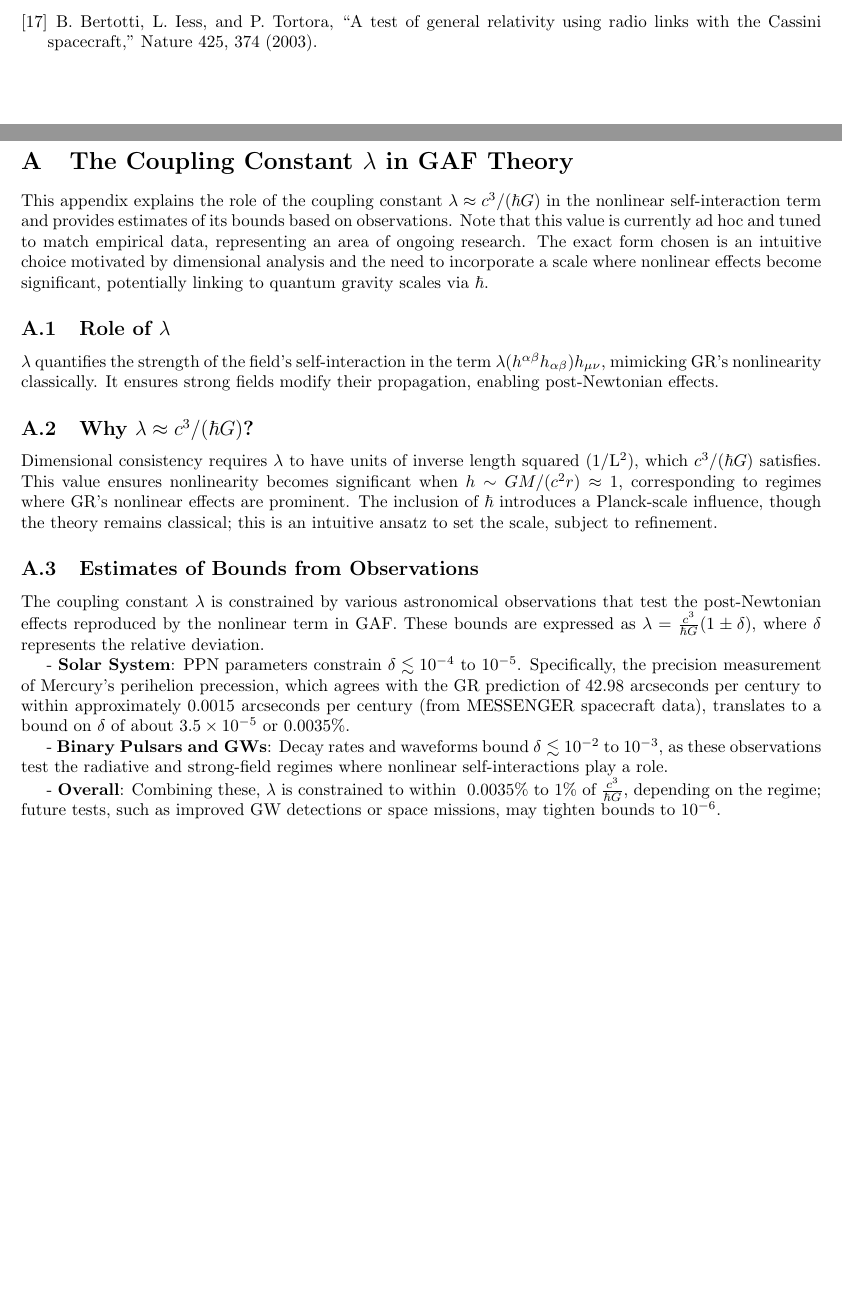
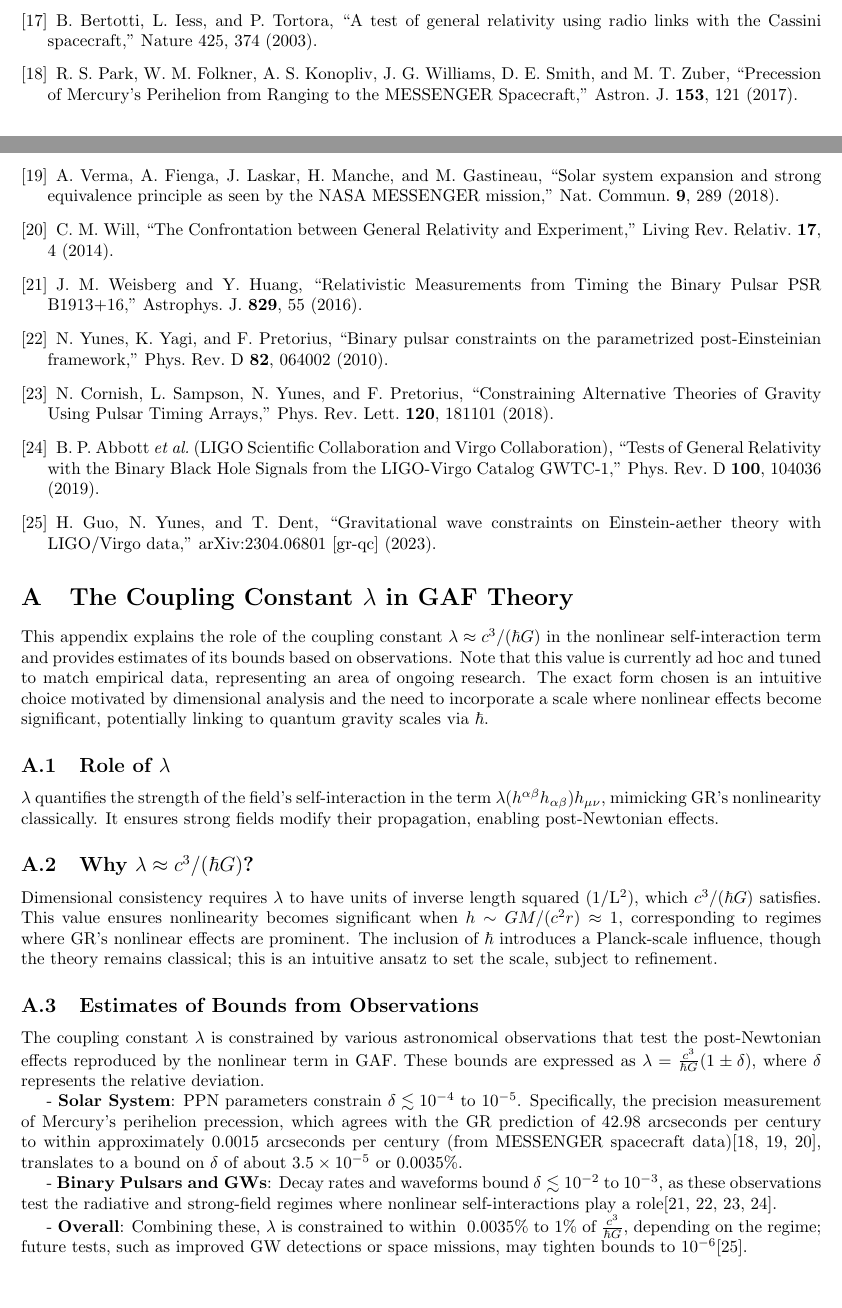
Before and after one commit to GloinTheDark/GAF, a LaTeX paper (GAF.tex): two parts of pages 5 and 6 of 13, joined at a grey line, cut so that both start at the same text, the shorter picture padded with empty space. Compiled offline with pdfLaTeX.

Commit message:
Added citations

```diff
--- a/GAF.tex
+++ b/GAF.tex
@@ -187,6 +187,30 @@ R. D. Reasenberg et al., ``Viking Relativity Experiment: Verification of Signal
 \bibitem{Bertotti2003}
 B. Bertotti, L. Iess, and P. Tortora, ``A test of general relativity using radio links with the Cassini spacecraft,'' Nature 425, 374 (2003).
 
+\bibitem{Park2017}
+R. S. Park, W. M. Folkner, A. S. Konopliv, J. G. Williams, D. E. Smith, and M. T. Zuber, ``Precession of Mercury’s Perihelion from Ranging to the MESSENGER Spacecraft,'' Astron. J. \textbf{153}, 121 (2017).
+
+\bibitem{Verma2018}
+A. Verma, A. Fienga, J. Laskar, H. Manche, and M. Gastineau, ``Solar system expansion and strong equivalence principle as seen by the NASA MESSENGER mission,'' Nat. Commun. \textbf{9}, 289 (2018).
+
+\bibitem{Will2014}
+C. M. Will, ``The Confrontation between General Relativity and Experiment,'' Living Rev. Relativ. \textbf{17}, 4 (2014).
+
+\bibitem{Weisberg2016}
+J. M. Weisberg and Y. Huang, ``Relativistic Measurements from Timing the Binary Pulsar PSR B1913+16,'' Astrophys. J. \textbf{829}, 55 (2016).
+
+\bibitem{Yunes2010}
+N. Yunes, K. Yagi, and F. Pretorius, ``Binary pulsar constraints on the parametrized post-Einsteinian framework,'' Phys. Rev. D \textbf{82}, 064002 (2010).
+
+\bibitem{Cornish2018}
+N. Cornish, L. Sampson, N. Yunes, and F. Pretorius, ``Constraining Alternative Theories of Gravity Using Pulsar Timing Arrays,'' Phys. Rev. Lett. \textbf{120}, 181101 (2018).
+
+\bibitem{Abbott2019}
+B. P. Abbott \textit{et al.} (LIGO Scientific Collaboration and Virgo Collaboration), ``Tests of General Relativity with the Binary Black Hole Signals from the LIGO-Virgo Catalog GWTC-1,'' Phys. Rev. D \textbf{100}, 104036 (2019).
+
+\bibitem{Guo2023}
+H. Guo, N. Yunes, and T. Dent, ``Gravitational wave constraints on Einstein-aether theory with LIGO/Virgo data,'' arXiv:2304.06801 [gr-qc] (2023).
+
 \end{thebibliography}
 
 \appendix
@@ -207,11 +231,11 @@ Dimensional consistency requires \(\lambda\) to have units of inverse length squ
 
 The coupling constant \(\lambda\) is constrained by various astronomical observations that test the post-Newtonian effects reproduced by the nonlinear term in GAF. These bounds are expressed as \(\lambda = \frac{c^3}{\hbar G} (1 \pm \delta)\), where \(\delta\) represents the relative deviation.
 
-- \textbf{Solar System}: PPN parameters constrain \(\delta \lesssim 10^{-4}\) to \(10^{-5}\). Specifically, the precision measurement of Mercury's perihelion precession, which agrees with the GR prediction of 42.98 arcseconds per century to within approximately 0.0015 arcseconds per century (from MESSENGER spacecraft data), translates to a bound on \(\delta\) of about \(3.5 \times 10^{-5}\) or 0.0035\%.
+- \textbf{Solar System}: PPN parameters constrain \(\delta \lesssim 10^{-4}\) to \(10^{-5}\). Specifically, the precision measurement of Mercury's perihelion precession, which agrees with the GR prediction of 42.98 arcseconds per century to within approximately 0.0015 arcseconds per century (from MESSENGER spacecraft data)\cite{Park2017, Verma2018, Will2014}, translates to a bound on \(\delta\) of about \(3.5 \times 10^{-5}\) or 0.0035\%.
 
-- \textbf{Binary Pulsars and GWs}: Decay rates and waveforms bound \(\delta \lesssim 10^{-2}\) to \(10^{-3}\), as these observations test the radiative and strong-field regimes where nonlinear self-interactions play a role.
+- \textbf{Binary Pulsars and GWs}: Decay rates and waveforms bound \(\delta \lesssim 10^{-2}\) to \(10^{-3}\), as these observations test the radiative and strong-field regimes where nonlinear self-interactions play a role\cite{Weisberg2016, Yunes2010, Cornish2018, Abbott2019}.
 
-- \textbf{Overall}: Combining these, \(\lambda\) is constrained to within ~0.0035\% to 1\% of \(\frac{c^3}{\hbar G}\), depending on the regime; future tests, such as improved GW detections or space missions, may tighten bounds to \(10^{-6}\).
+- \textbf{Overall}: Combining these, \(\lambda\) is constrained to within ~0.0035\% to 1\% of \(\frac{c^3}{\hbar G}\), depending on the regime; future tests, such as improved GW detections or space missions, may tighten bounds to \(10^{-6}\)\cite{Guo2023}.
 
 \section{Derivation of Mercury's Perihelion Precession in GAF Theory}
 
```
Also changed, not shown: GAF.pdf.
